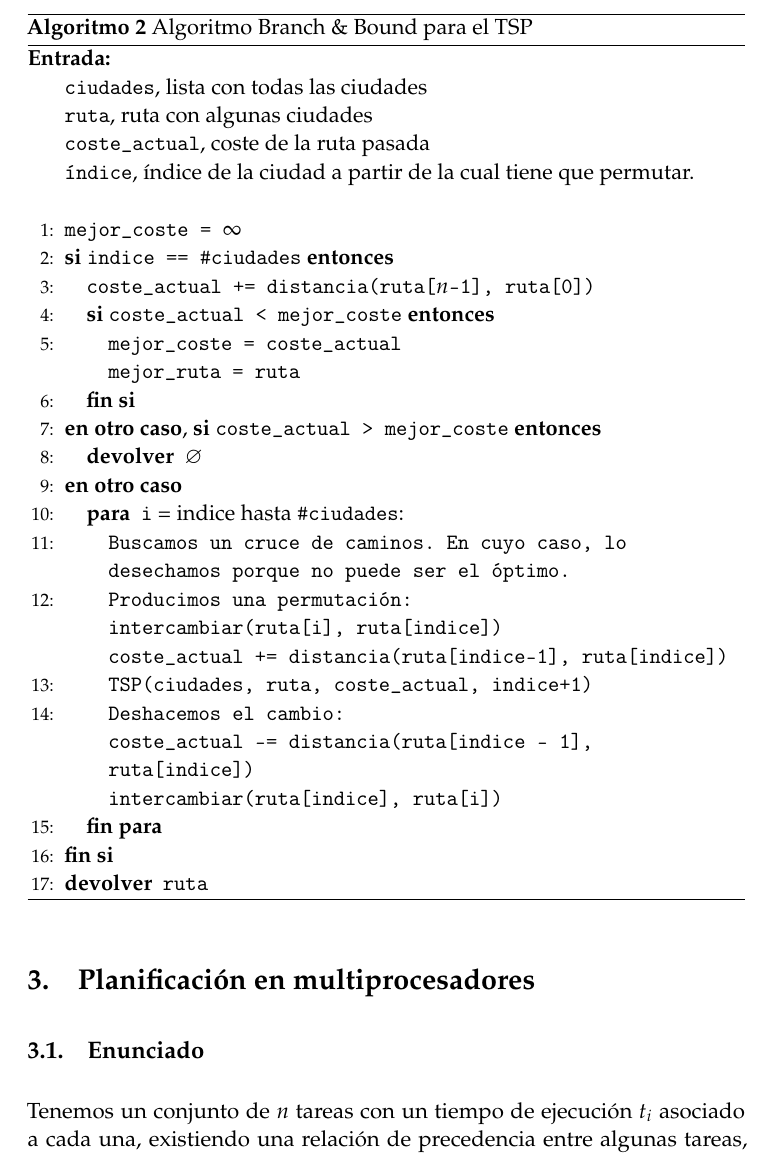
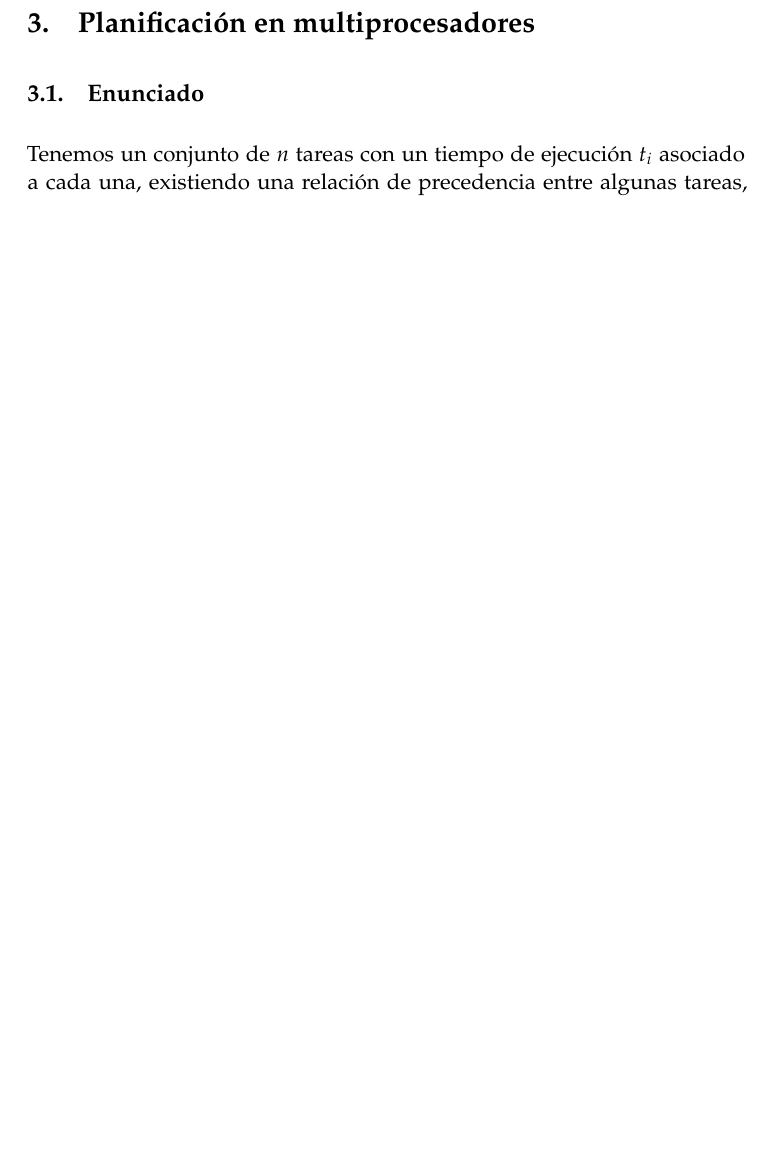
Before and after one commit to mroman42/backtracking, a LaTeX paper (tex/memoria.tex): part of page 11 of 35 before the commit and part of page 11 of 34 after it, cut at the place of the change, the shorter picture padded with empty space. Compiled offline with pdfLaTeX.

Commit message:
(TSP_BB)Borrando algoritmo antiguo

```diff
--- a/tex/memoria.tex
+++ b/tex/memoria.tex
@@ -263,43 +263,6 @@ Nuestro algoritmo es de tipo iterativo, por lo que usa una cola en la que almace
     	\texttt{\input{pseudo_tsp_bb_final.tex}}
           \normalsize
 
-    \begin{algorithm}[H]
-    	\begin{algorithmic}[1]
-		\REQUIRE \ \\
-          \texttt{ciudades}, lista con todas las ciudades \\
-          \texttt{ruta}, ruta con algunas ciudades \\
-          \texttt{coste\_actual}, coste de la ruta pasada \\
-          \texttt{índice}, índice de la ciudad a partir de la cual tiene que permutar. \\\
-
-		\STATE{\texttt{mejor\_coste = $\infty$}}
-
-        \IF{\texttt{indice == \#ciudades}}
-          \STATE{\texttt{coste\_actual += distancia(ruta[$n$-1], ruta[0])}}
-
-	      \IF{\texttt{coste\_actual < mejor\_coste}}
-	        \STATE{\texttt{mejor\_coste = coste\_actual\\
-	        mejor\_ruta = ruta}}
-	      \ENDIF
-	    \ELSIF{\texttt{coste\_actual > mejor\_coste}}
-	      \RETURN $\emptyset$
-	    \ELSE
-	      \FOR{\texttt{i} = indice hasta \texttt{\#ciudades}:}
-	        \STATE{\texttt{Buscamos un cruce de caminos. En cuyo caso, lo desechamos porque no puede ser el óptimo.}}
-	        \STATE{\texttt{Producimos una permutación:\\
-	        intercambiar(ruta[i], ruta[indice])\\
-	        coste\_actual += distancia(ruta[indice-1], ruta[indice])}}
-	        \STATE{\texttt{TSP(ciudades, ruta, coste\_actual, indice+1)}}
-	        \STATE{\texttt{Deshacemos el cambio:\\ coste\_actual --= distancia(ruta[indice - 1], ruta[indice])\\
-	        intercambiar(ruta[indice], ruta[i])}}
-
-
-	      \ENDFOR
-	    \ENDIF
-	    \RETURN{\texttt{ruta}}
-    	\end{algorithmic}
-        \caption{Algoritmo Branch \& Bound para el TSP}
-        \label{BBound-TSP}
-    \end{algorithm}
 
 \section{Planificación en multiprocesadores}
   \subsection{Enunciado}
```
